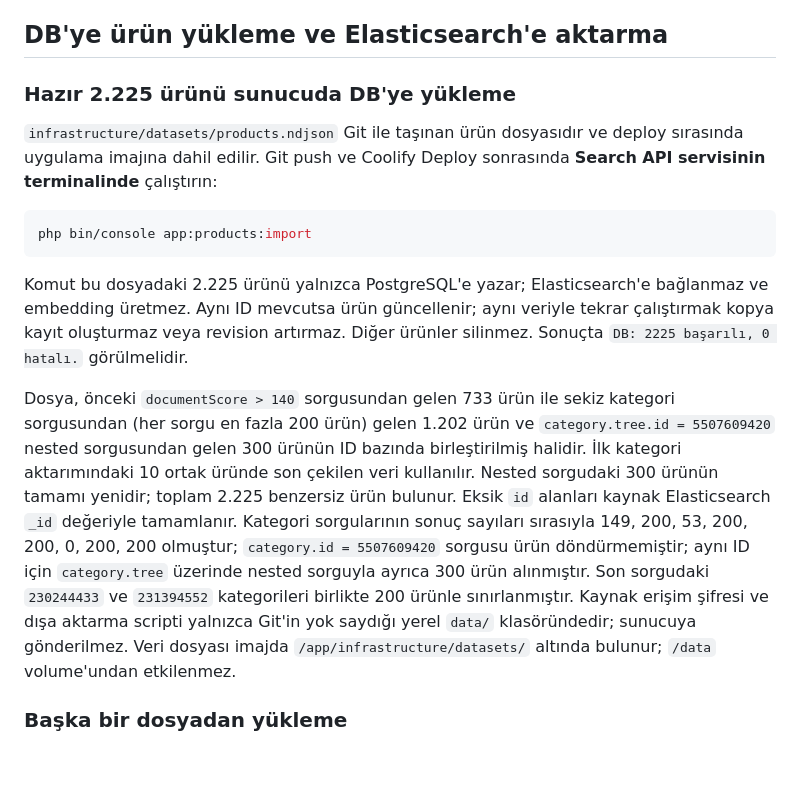
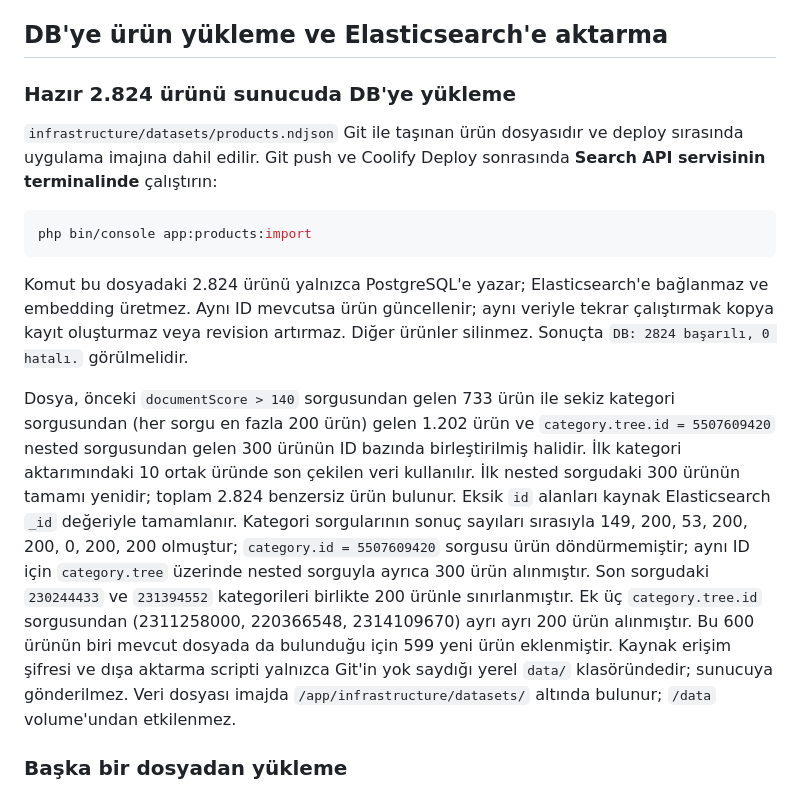
Before and after one commit to gokhangunesyou-cmd/semantic-search, a Markdown page: README.md, the part around the change. Rendered like a GitHub page; blank space fills up the shorter version.

Commit message:
initial product

````diff
--- a/README.md
+++ b/README.md
@@ -95,7 +95,7 @@ Yerel testte `compose.test.yaml`, `!override` ile bu eşlemeyi yalnızca `127.0.
 
 ## DB'ye ürün yükleme ve Elasticsearch'e aktarma
 
-### Hazır 2.225 ürünü sunucuda DB'ye yükleme
+### Hazır 2.824 ürünü sunucuda DB'ye yükleme
 
 `infrastructure/datasets/products.ndjson` Git ile taşınan ürün dosyasıdır ve deploy sırasında uygulama imajına dahil edilir. Git push ve Coolify Deploy sonrasında **Search API servisinin terminalinde** çalıştırın:
 
@@ -103,9 +103,9 @@ Yerel testte `compose.test.yaml`, `!override` ile bu eşlemeyi yalnızca `127.0.
 php bin/console app:products:import
 ```
 
-Komut bu dosyadaki 2.225 ürünü yalnızca PostgreSQL'e yazar; Elasticsearch'e bağlanmaz ve embedding üretmez. Aynı ID mevcutsa ürün güncellenir; aynı veriyle tekrar çalıştırmak kopya kayıt oluşturmaz veya revision artırmaz. Diğer ürünler silinmez. Sonuçta `DB: 2225 başarılı, 0 hatalı.` görülmelidir.
+Komut bu dosyadaki 2.824 ürünü yalnızca PostgreSQL'e yazar; Elasticsearch'e bağlanmaz ve embedding üretmez. Aynı ID mevcutsa ürün güncellenir; aynı veriyle tekrar çalıştırmak kopya kayıt oluşturmaz veya revision artırmaz. Diğer ürünler silinmez. Sonuçta `DB: 2824 başarılı, 0 hatalı.` görülmelidir.
 
-Dosya, önceki `documentScore > 140` sorgusundan gelen 733 ürün ile sekiz kategori sorgusundan (her sorgu en fazla 200 ürün) gelen 1.202 ürün ve `category.tree.id = 5507609420` nested sorgusundan gelen 300 ürünün ID bazında birleştirilmiş halidir. İlk kategori aktarımındaki 10 ortak üründe son çekilen veri kullanılır. Nested sorgudaki 300 ürünün tamamı yenidir; toplam 2.225 benzersiz ürün bulunur. Eksik `id` alanları kaynak Elasticsearch `_id` değeriyle tamamlanır. Kategori sorgularının sonuç sayıları sırasıyla 149, 200, 53, 200, 200, 0, 200, 200 olmuştur; `category.id = 5507609420` sorgusu ürün döndürmemiştir; aynı ID için `category.tree` üzerinde nested sorguyla ayrıca 300 ürün alınmıştır. Son sorgudaki `230244433` ve `231394552` kategorileri birlikte 200 ürünle sınırlanmıştır. Kaynak erişim şifresi ve dışa aktarma scripti yalnızca Git'in yok saydığı yerel `data/` klasöründedir; sunucuya gönderilmez. Veri dosyası imajda `/app/infrastructure/datasets/` altında bulunur; `/data` volume'undan etkilenmez.
+Dosya, önceki `documentScore > 140` sorgusundan gelen 733 ürün ile sekiz kategori sorgusundan (her sorgu en fazla 200 ürün) gelen 1.202 ürün ve `category.tree.id = 5507609420` nested sorgusundan gelen 300 ürünün ID bazında birleştirilmiş halidir. İlk kategori aktarımındaki 10 ortak üründe son çekilen veri kullanılır. İlk nested sorgudaki 300 ürünün tamamı yenidir; toplam 2.824 benzersiz ürün bulunur. Eksik `id` alanları kaynak Elasticsearch `_id` değeriyle tamamlanır. Kategori sorgularının sonuç sayıları sırasıyla 149, 200, 53, 200, 200, 0, 200, 200 olmuştur; `category.id = 5507609420` sorgusu ürün döndürmemiştir; aynı ID için `category.tree` üzerinde nested sorguyla ayrıca 300 ürün alınmıştır. Son sorgudaki `230244433` ve `231394552` kategorileri birlikte 200 ürünle sınırlanmıştır. Ek üç `category.tree.id` sorgusundan (2311258000, 220366548, 2314109670) ayrı ayrı 200 ürün alınmıştır. Bu 600 ürünün biri mevcut dosyada da bulunduğu için 599 yeni ürün eklenmiştir. Kaynak erişim şifresi ve dışa aktarma scripti yalnızca Git'in yok saydığı yerel `data/` klasöründedir; sunucuya gönderilmez. Veri dosyası imajda `/app/infrastructure/datasets/` altında bulunur; `/data` volume'undan etkilenmez.
 
 ### Başka bir dosyadan yükleme
 
````
